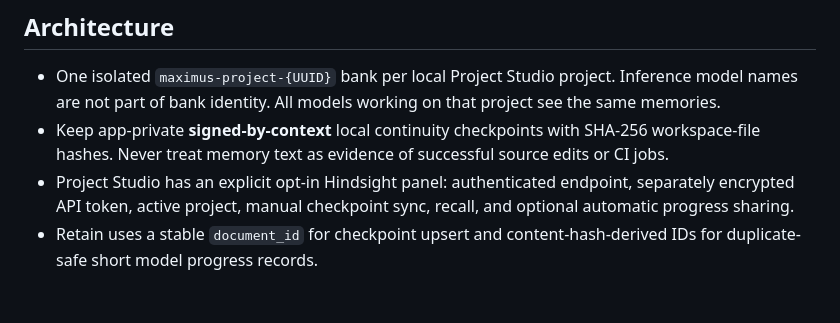
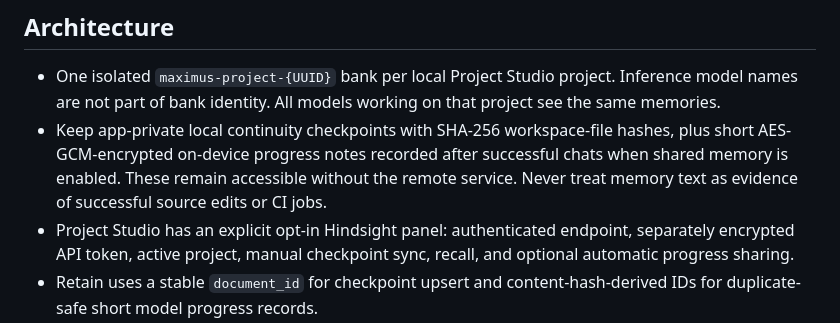
Before and after one commit to drfxai/Maximus-Matrix-OS, a Markdown page: docs/hindsight-shared-memory.md, the part around the change. GitHub-like rendering; blank space fills up the shorter version.

Commit message:
Document encrypted offline model-to-model experience persistence in V1.0.0

```diff
--- a/docs/hindsight-shared-memory.md
+++ b/docs/hindsight-shared-memory.md
@@ -10,7 +10,7 @@ The open-source Hindsight service can be self-hosted behind authenticated HTTPS,
 
 ## Architecture
 - One isolated `maximus-project-{UUID}` bank per local Project Studio project. Inference model names are not part of bank identity. All models working on that project see the same memories.
-- Keep app-private **signed-by-context** local continuity checkpoints with SHA-256 workspace-file hashes. Never treat memory text as evidence of successful source edits or CI jobs.
+- Keep app-private local continuity checkpoints with SHA-256 workspace-file hashes, plus short AES-GCM-encrypted on-device progress notes recorded after successful chats when shared memory is enabled. These remain accessible without the remote service. Never treat memory text as evidence of successful source edits or CI jobs.
 - Project Studio has an explicit opt-in Hindsight panel: authenticated endpoint, separately encrypted API token, active project, manual checkpoint sync, recall, and optional automatic progress sharing.
 - Retain uses a stable `document_id` for checkpoint upsert and content-hash-derived IDs for duplicate-safe short model progress records.
 - Android Keystore encrypts the user-owned token; the app never embeds a shared/admin/cloud token.
```
